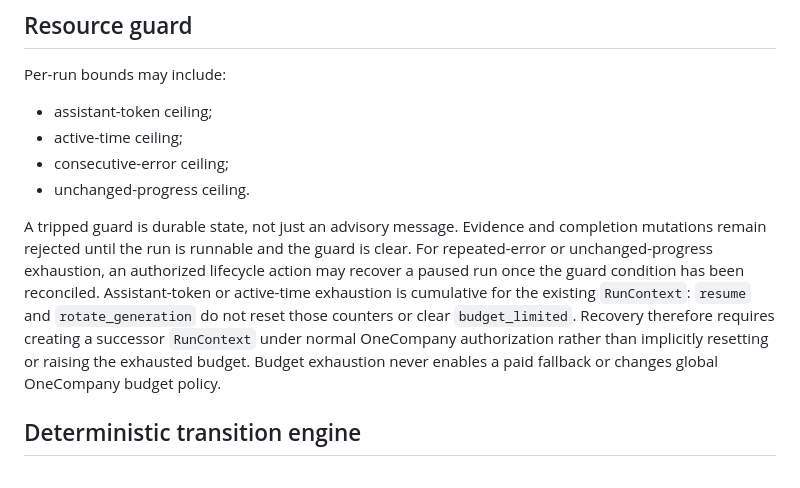
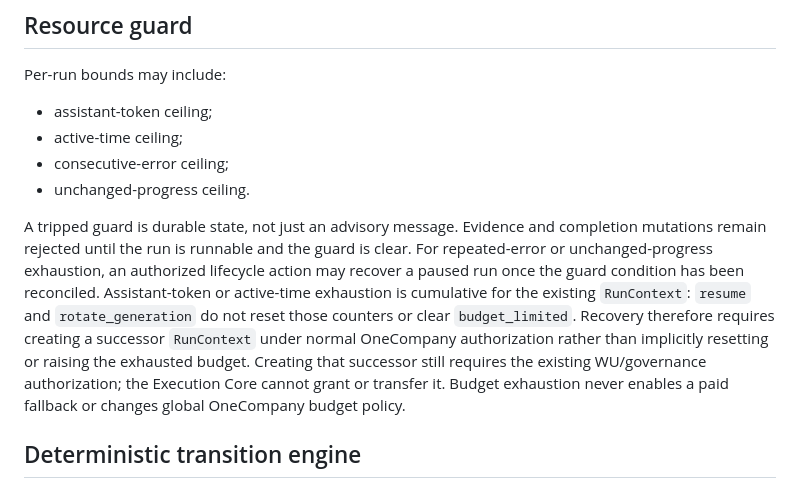
Before and after one commit to NTinkicht/OneCompany, a Markdown page: docs/EXECUTION-CORE.md, the part around the change. Drawn GitHub-style.

Commit message:
docs(execution): make successor authorization explicit

```diff
--- a/docs/EXECUTION-CORE.md
+++ b/docs/EXECUTION-CORE.md
@@ -105,7 +105,7 @@ Per-run bounds may include:
 - consecutive-error ceiling;
 - unchanged-progress ceiling.
 
-A tripped guard is durable state, not just an advisory message. Evidence and completion mutations remain rejected until the run is runnable and the guard is clear. For repeated-error or unchanged-progress exhaustion, an authorized lifecycle action may recover a paused run once the guard condition has been reconciled. Assistant-token or active-time exhaustion is cumulative for the existing `RunContext`: `resume` and `rotate_generation` do not reset those counters or clear `budget_limited`. Recovery therefore requires creating a successor `RunContext` under normal OneCompany authorization rather than implicitly resetting or raising the exhausted budget. Budget exhaustion never enables a paid fallback or changes global OneCompany budget policy.
+A tripped guard is durable state, not just an advisory message. Evidence and completion mutations remain rejected until the run is runnable and the guard is clear. For repeated-error or unchanged-progress exhaustion, an authorized lifecycle action may recover a paused run once the guard condition has been reconciled. Assistant-token or active-time exhaustion is cumulative for the existing `RunContext`: `resume` and `rotate_generation` do not reset those counters or clear `budget_limited`. Recovery therefore requires creating a successor `RunContext` under normal OneCompany authorization rather than implicitly resetting or raising the exhausted budget. Creating that successor still requires the existing WU/governance authorization; the Execution Core cannot grant or transfer it. Budget exhaustion never enables a paid fallback or changes global OneCompany budget policy.
 
 ## Deterministic transition engine
 
```
